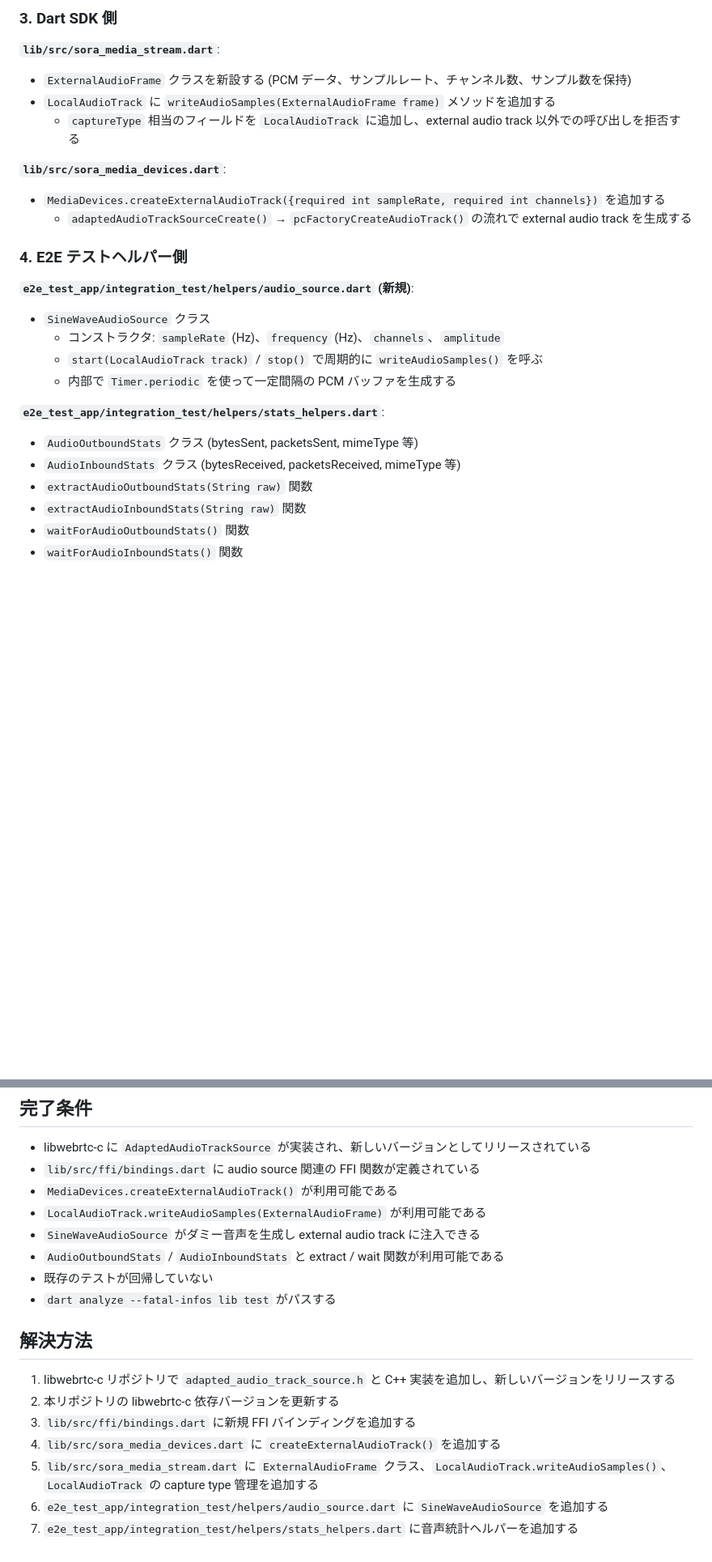
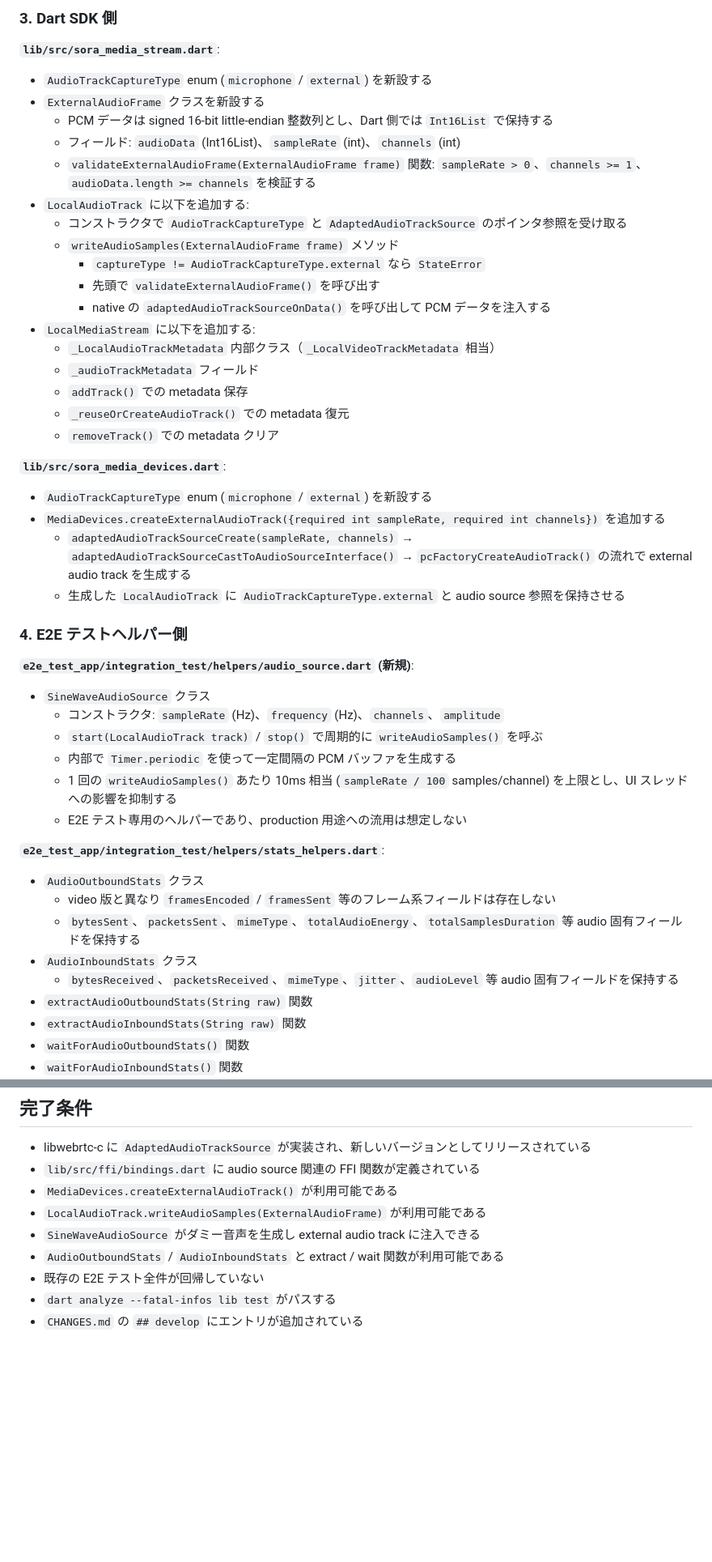
Before and after one commit to shiguredo/sora-flutter-sdk, a Markdown page: issues/0052-add-dummy-audio-support.md, 2 parts joined by grey strips. Shown at 81% size. Rendered like a GitHub page; blank space fills up the shorter version.

Commit message:
0052 issue を磨き上げる

```diff
--- a/issues/0052-add-dummy-audio-support.md
+++ b/issues/0052-add-dummy-audio-support.md
@@ -79,13 +84,29 @@ webrtc_AdaptedAudioTrackSource_refcounted_get / Release
 ### 3. Dart SDK 側
 
 **`lib/src/sora_media_stream.dart`**:
-- `ExternalAudioFrame` クラスを新設する (PCM データ、サンプルレート、チャンネル数、サンプル数を保持)
-- `LocalAudioTrack` に `writeAudioSamples(ExternalAudioFrame frame)` メソッドを追加する
-  - `captureType` 相当のフィールドを `LocalAudioTrack` に追加し、external audio track 以外での呼び出しを拒否する
+- `AudioTrackCaptureType` enum (`microphone` / `external`) を新設する
+- `ExternalAudioFrame` クラスを新設する
+  - PCM データは signed 16-bit little-endian 整数列とし、Dart 側では `Int16List` で保持する
+  - フィールド: `audioData` (Int16List)、`sampleRate` (int)、`channels` (int)
+  - `validateExternalAudioFrame(ExternalAudioFrame frame)` 関数: `sampleRate > 0`、`channels >= 1`、`audioData.length >= channels` を検証する
+- `LocalAudioTrack` に以下を追加する:
+  - コンストラクタで `AudioTrackCaptureType` と `AdaptedAudioTrackSource` のポインタ参照を受け取る
+  - `writeAudioSamples(ExternalAudioFrame frame)` メソッド
+    - `captureType != AudioTrackCaptureType.external` なら `StateError`
+    - 先頭で `validateExternalAudioFrame()` を呼び出す
+    - native の `adaptedAudioTrackSourceOnData()` を呼び出して PCM データを注入する
+- `LocalMediaStream` に以下を追加する:
+  - `_LocalAudioTrackMetadata` 内部クラス（`_LocalVideoTrackMetadata` 相当）
+  - `_audioTrackMetadata` フィールド
+  - `addTrack()` での metadata 保存
+  - `_reuseOrCreateAudioTrack()` での metadata 復元
+  - `removeTrack()` での metadata クリア
 
 **`lib/src/sora_media_devices.dart`**:
+- `AudioTrackCaptureType` enum (`microphone` / `external`) を新設する
 - `MediaDevices.createExternalAudioTrack({required int sampleRate, required int channels})` を追加する
-  - `adaptedAudioTrackSourceCreate()` → `pcFactoryCreateAudioTrack()` の流れで external audio track を生成する
+  - `adaptedAudioTrackSourceCreate(sampleRate, channels)` → `adaptedAudioTrackSourceCastToAudioSourceInterface()` → `pcFactoryCreateAudioTrack()` の流れで external audio track を生成する
+  - 生成した `LocalAudioTrack` に `AudioTrackCaptureType.external` と audio source 参照を保持させる
 
 ### 4. E2E テストヘルパー側
 
@@ -94,10 +115,15 @@ webrtc_AdaptedAudioTrackSource_refcounted_get / Release
   - コンストラクタ: `sampleRate` (Hz)、`frequency` (Hz)、`channels`、`amplitude`
   - `start(LocalAudioTrack track)` / `stop()` で周期的に `writeAudioSamples()` を呼ぶ
   - 内部で `Timer.periodic` を使って一定間隔の PCM バッファを生成する
+  - 1 回の `writeAudioSamples()` あたり 10ms 相当 (`sampleRate / 100` samples/channel) を上限とし、UI スレッドへの影響を抑制する
+  - E2E テスト専用のヘルパーであり、production 用途への流用は想定しない
 
 **`e2e_test_app/integration_test/helpers/stats_helpers.dart`**:
-- `AudioOutboundStats` クラス (bytesSent, packetsSent, mimeType 等)
-- `AudioInboundStats` クラス (bytesReceived, packetsReceived, mimeType 等)
+- `AudioOutboundStats` クラス
+  - video 版と異なり `framesEncoded` / `framesSent` 等のフレーム系フィールドは存在しない
+  - `bytesSent`、`packetsSent`、`mimeType`、`totalAudioEnergy`、`totalSamplesDuration` 等 audio 固有フィールドを保持する
+- `AudioInboundStats` クラス
+  - `bytesReceived`、`packetsReceived`、`mimeType`、`jitter`、`audioLevel` 等 audio 固有フィールドを保持する
 - `extractAudioOutboundStats(String raw)` 関数
 - `extractAudioInboundStats(String raw)` 関数
 - `waitForAudioOutboundStats()` 関数
@@ -115,15 +141,6 @@ webrtc_AdaptedAudioTrackSource_refcounted_get / Release
 - `LocalAudioTrack.writeAudioSamples(ExternalAudioFrame)` が利用可能である
 - `SineWaveAudioSource` がダミー音声を生成し external audio track に注入できる
 - `AudioOutboundStats` / `AudioInboundStats` と extract / wait 関数が利用可能である
-- 既存のテストが回帰していない
+- 既存の E2E テスト全件が回帰していない
 - `dart analyze --fatal-infos lib test` がパスする
-
-## 解決方法
-
-1. libwebrtc-c リポジトリで `adapted_audio_track_source.h` と C++ 実装を追加し、新しいバージョンをリリースする
-2. 本リポジトリの libwebrtc-c 依存バージョンを更新する
-3. `lib/src/ffi/bindings.dart` に新規 FFI バインディングを追加する
-4. `lib/src/sora_media_devices.dart` に `createExternalAudioTrack()` を追加する
-5. `lib/src/sora_media_stream.dart` に `ExternalAudioFrame` クラス、`LocalAudioTrack.writeAudioSamples()`、`LocalAudioTrack` の capture type 管理を追加する
-6. `e2e_test_app/integration_test/helpers/audio_source.dart` に `SineWaveAudioSource` を追加する
-7. `e2e_test_app/integration_test/helpers/stats_helpers.dart` に音声統計ヘルパーを追加する
+- `CHANGES.md` の `## develop` にエントリが追加されている
```
Also changed, not shown: other parts of issues/0052-add-dummy-audio-support.md (+10 -5 lines).
